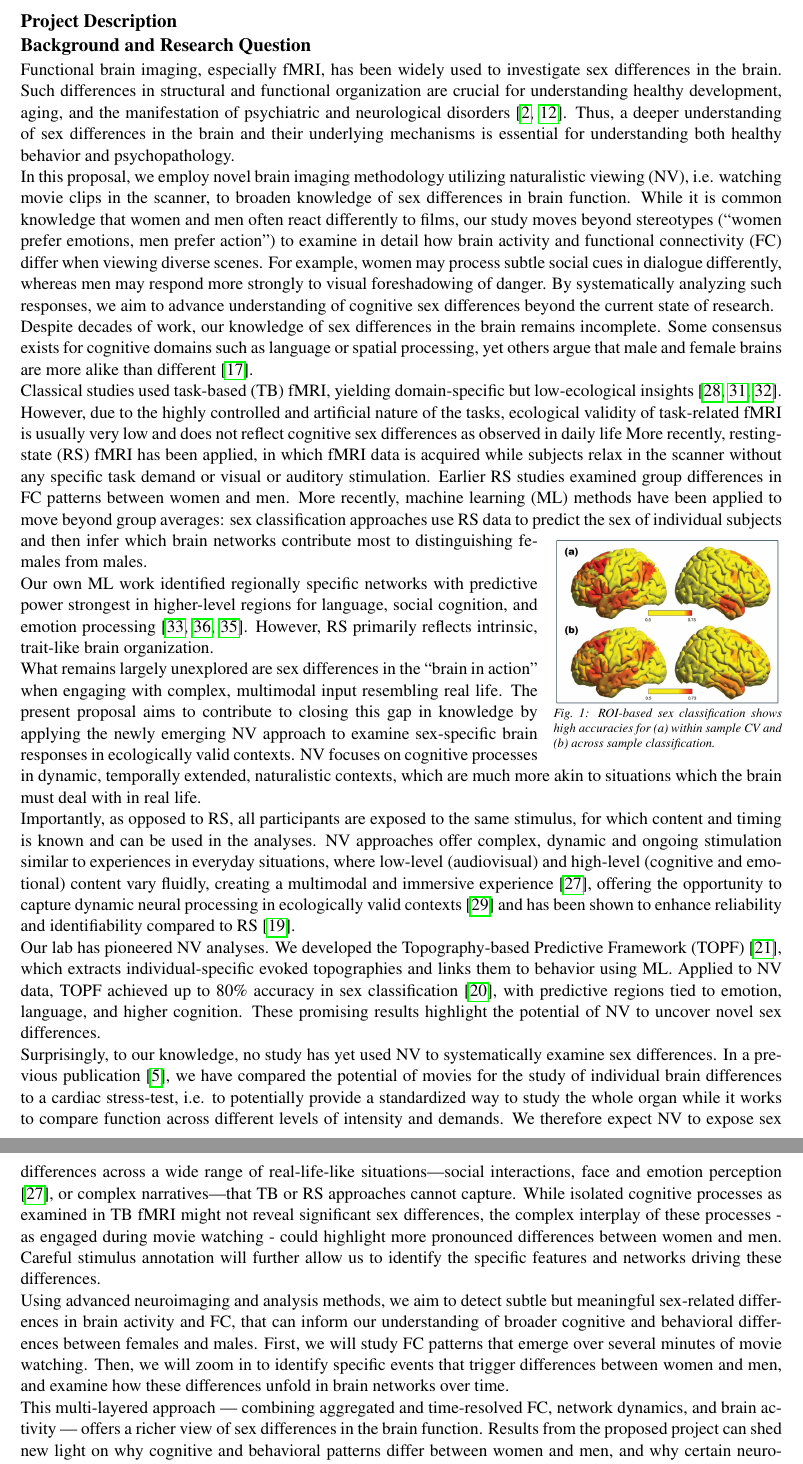
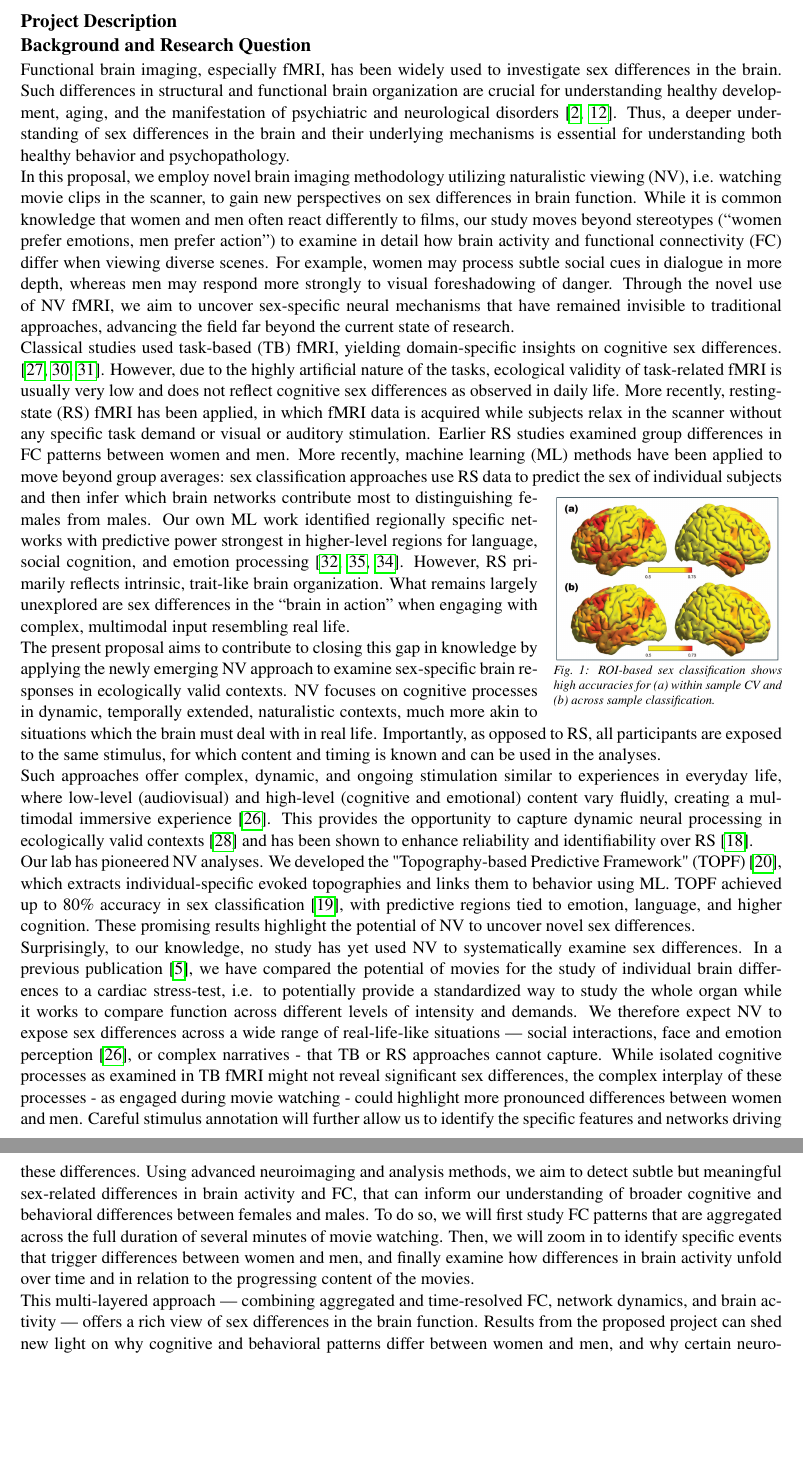
Before and after one commit to susanneweis/Daimler_und_Benz_Stiftung, a LaTeX document (projektskizze_daimler_benz.tex): two parts of pages 2 and 3 of 8, joined at a grey line, cut so that both start at the same text, the shorter picture padded with empty space. Compiled offline with pdfLaTeX.

Commit message:
Kontrollgelesen bis vor Data

```diff
--- a/projektskizze_daimler_benz.tex
+++ b/projektskizze_daimler_benz.tex
@@ -76,24 +76,22 @@ Rick Betzel is an associate professor at the Psychological and Brain Sciences De
 \subsection*{Background and Research Question}
 
 Functional brain imaging, especially fMRI, has been widely used to investigate sex differences in the brain.
-Such differences in structural and functional organization are crucial for understanding healthy development,
+Such differences in structural and functional brain organization are crucial for understanding healthy development,
 aging, and the manifestation of psychiatric and neurological disorders \parencite{cahillWhySexMatters2006,gobinathSexHormonesGenotype2017}.
 Thus, a deeper understanding of sex differences in the brain and their underlying mechanisms is essential
 for understanding both healthy behavior and psychopathology.\\
 In this proposal, we employ novel brain imaging methodology utilizing naturalistic viewing (NV), i.e. watching movie
-clips in the scanner, to broaden knowledge of sex differences in brain function. While it is common knowledge
+clips in the scanner, to gain new perspectives on sex differences in brain function. While it is common knowledge
 that women and men often react differently to films, our study moves beyond stereotypes (“women prefer emotions,
 men prefer action”) to examine in detail how brain activity and functional connectivity (FC) differ when
-viewing diverse scenes. For example, women may process subtle social cues in dialogue differently, whereas
-men may respond more strongly to visual foreshadowing of danger. By systematically analyzing such responses,
-we aim to advance understanding of cognitive sex differences beyond the current state of research.\\
-Despite decades of work, our knowledge of sex differences in the brain remains incomplete. Some consensus exists
-for cognitive domains such as language or spatial processing, yet others argue that male and female brains are more
-alike than different \parencite{joelSexGenitaliaHuman2015a}.\\
-Classical studies used task-based (TB) fMRI, yielding domain-specific but low-ecological insights
+viewing diverse scenes. For example, women may process subtle social cues in dialogue in more depth, whereas
+men may respond more strongly to visual foreshadowing of danger. Through the novel use of NV fMRI, we aim to uncover
+sex-specific neural mechanisms that have remained invisible to traditional approaches, advancing the field far beyond
+the current state of research.\\
+Classical studies used task-based (TB) fMRI, yielding domain-specific insights on cognitive sex differences.
 \parencite{thimmMenstrualCycleEffects2014a,weisDynamicChangesFunctional2011,weisEstradiolModulatesFunctional2008}.
-However, due to the highly controlled and artificial nature of the tasks, ecological validity of task-related fMRI is usually
-very low and does not reflect cognitive sex differences as observed in daily life
+However, due to the highly artificial nature of the tasks, ecological validity of task-related fMRI is usually
+very low and does not reflect cognitive sex differences as observed in daily life.
 More recently, resting-state (RS) fMRI has been applied, in which fMRI data is acquired while subjects relax
 in the scanner without any specific task demand or visual or auditory stimulation.
 Earlier RS studies examined group differences in FC patterns between women and men.
@@ -106,56 +104,51 @@ sex classification approaches use RS data to predict the sex of individual subje
   \label{fig:sexclass}
 \end{wrapfigure}
 and then infer which brain networks contribute most to distinguishing females from males.
-\par\vspace{-1\parskip}\noindent
 Our own ML work identified regionally specific networks with predictive power strongest in higher-level regions
-for language, social cognition, and emotion processing
-\parencite{weisSexClassificationResting2020a,wierschAccurateSexPrediction2023a,wierschSexDifferencesBrain2021a}.
-However, RS primarily reflects intrinsic, trait-like brain organization. \\
-What remains largely unexplored are
-sex differences in the “brain in action” when engaging with complex, multimodal input resembling real life.
+for language, social cognition, and emotion processing \parencite{weisSexClassificationResting2020a,wierschAccurateSexPrediction2023a,wierschSexDifferencesBrain2021a}.
+However, RS primarily reflects intrinsic, trait-like brain organization. What remains largely unexplored are
+sex differences in the “brain in action” when engaging with complex, multimodal input resembling real life.\\
 The present proposal aims to contribute to closing this gap in knowledge by applying the newly
 emerging NV approach to examine sex-specific brain responses in ecologically valid contexts.
-NV focuses on
-cognitive processes in dynamic, temporally extended, naturalistic contexts, which are much more akin to
+NV focuses on cognitive processes in dynamic, temporally extended, naturalistic contexts, much more akin to
 situations which the brain must deal with in real life.
-\par\vspace{-1\parskip}\noindent % small, controlled separation
 Importantly, as opposed to RS, all participants are exposed to the same stimulus,
 for which content and timing
 is known and can be used in the analyses.
-NV approaches offer complex, dynamic and ongoing stimulation similar
-to experiences in everyday situations, where low-level (audiovisual) and high-level (cognitive and emotional)
-content vary fluidly, creating a multimodal and immersive experience
-\parencite{sonkusareNaturalisticStimuliNeuroscience2019}, offering the
-opportunity to capture dynamic neural processing in ecologically valid contexts
-\parencite{vanderwalMoviesMagnetNaturalistic2019} and has been shown to enhance reliability and
-identifiability compared to RS \parencite{krollNaturalisticViewingIncreases2023}.\\
-Our lab has pioneered NV analyses. We developed the Topography-based Predictive Framework (TOPF)
+\par\vspace{-\parskip}\noindent % small, controlled separation
+Such approaches offer complex, dynamic, and ongoing stimulation similar to experiences in everyday life,
+where low-level (audiovisual) and high-level (cognitive and emotional) content vary fluidly,
+creating a multimodal immersive experience \parencite{sonkusareNaturalisticStimuliNeuroscience2019}.
+This provides the opportunity to capture dynamic neural processing in ecologically valid contexts
+\parencite{vanderwalMoviesMagnetNaturalistic2019} and has been shown to enhance reliability and identifiability
+over RS \parencite{krollNaturalisticViewingIncreases2023}.\\
+Our lab has pioneered NV analyses. We developed the "Topography-based Predictive Framework" (TOPF)
 \parencite{liTopographybasedPredictiveFramework2023a}, which extracts individual-specific evoked
 topographies and links them to behavior using ML.
-Applied to NV data, TOPF achieved up to 80\% accuracy in
-sex classification \parencite{liStimulusSelectionInfluences2025a}, with predictive regions tied to emotion, language, and higher cognition.
+TOPF achieved up to 80\% accuracy in sex classification \parencite{liStimulusSelectionInfluences2025a},
+with predictive regions tied to emotion, language, and higher cognition.
 These promising results highlight the potential of NV to uncover novel sex differences.\\
 Surprisingly, to our knowledge, no study has yet used NV to systematically examine sex differences.
 In a previous publication \parencite{eickhoffClinicalApplicationsMovie2020a}, we have compared the potential of
-movies for the study of
-individual brain differences to a cardiac stress-test,
+movies for the study of individual brain differences to a cardiac stress-test,
 i.e. to potentially provide a standardized way to study the whole organ while it works to compare function
 across different levels of intensity and demands.
-We therefore expect NV to expose sex differences across a wide range of real-life-like situations—social interactions,
+We therefore expect NV to expose sex differences across a wide range of real-life-like situations — social interactions,
 face and emotion perception \parencite{sonkusareNaturalisticStimuliNeuroscience2019},
-or complex narratives—that TB or RS approaches cannot capture.
+or complex narratives - that TB or RS approaches cannot capture.
 While isolated cognitive processes as examined in TB fMRI might not reveal
 significant sex differences, the complex interplay of these processes - as engaged during movie watching - could
 highlight more pronounced differences between women and men.
-Careful stimulus annotation will further allow us to identify the specific features and networks driving these differences.\\
+Careful stimulus annotation will further allow us to identify the specific features and networks driving these differences.
 Using advanced neuroimaging and analysis methods, we aim to detect subtle but meaningful sex-related differences
 in brain activity and FC, that can inform our understanding of
 broader cognitive and behavioral differences between females and males.
-First, we will study FC patterns that emerge over several minutes of movie watching. Then, we will zoom in to
-identify specific events that trigger differences between women and men, and examine how these differences
-unfold in brain networks over time.\\
+To do so, we will first study FC patterns that are aggregated across the full duration of several minutes of movie watching.
+Then, we will zoom in to
+identify specific events that trigger differences between women and men, and finally examine how differences in brain activity
+unfold over time and in relation to the progressing content of the movies.\\
 This multi-layered approach — combining aggregated and time-resolved FC, network dynamics, and brain activity — offers
-a richer view of sex differences in the brain function.
+a rich view of sex differences in the brain function.
 Results from the proposed project can shed new light on why cognitive and behavioral patterns differ
 between women and men, and why certain neurological and psychiatric disorders present differently across the sexes.
 Such knowledge may improve diagnostic precision and personalized treatments, and support sex-specific
```
Also changed, not shown: projektskizze_daimler_benz.pdf, projektskizze_daimler_benz.tex (2 more changed lines).
